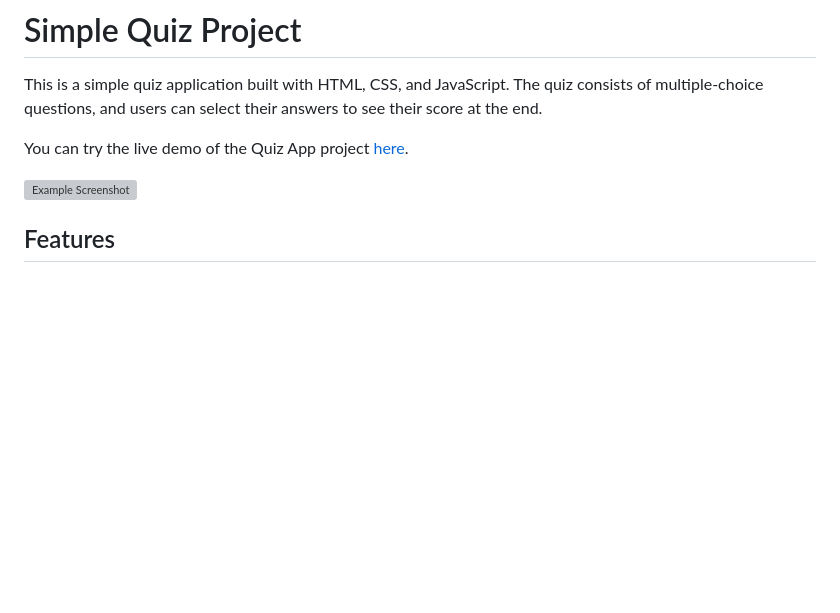
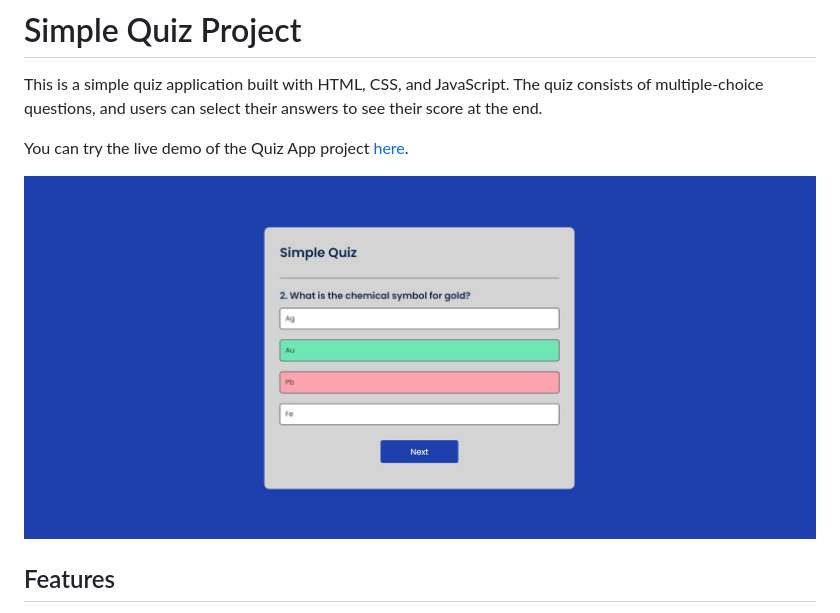
Before and after one commit to Yldrmceyy/JavaScript-Projects, a Markdown page: QuizApp/README.md, the part around the change printed below. Rendered like a GitHub page; pictures changed too: QuizApp/ss.jpg (added); blank space fills up the shorter version; grey boxes are pictures that could not be loaded.

Commit message:
Completed readme.md file

```diff
--- a/QuizApp/README.md
+++ b/QuizApp/README.md
@@ -7,6 +7,6 @@ You can try the live demo of the Quiz App project [here](/).
 
 
-![Example Screenshot](.jpg)
+![Example Screenshot](ss.jpg)
 
 ## Features
 
```
Also changed, not shown: other parts of QuizApp/README.md (+1 -1 lines).
